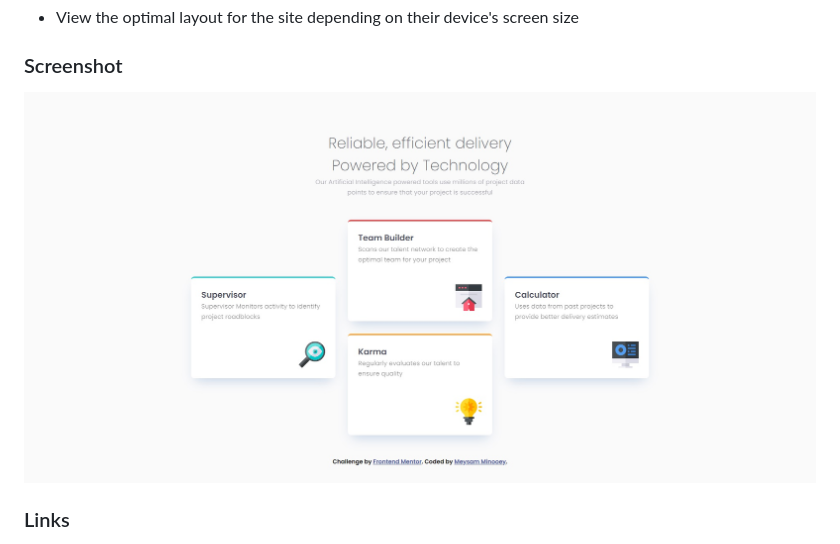
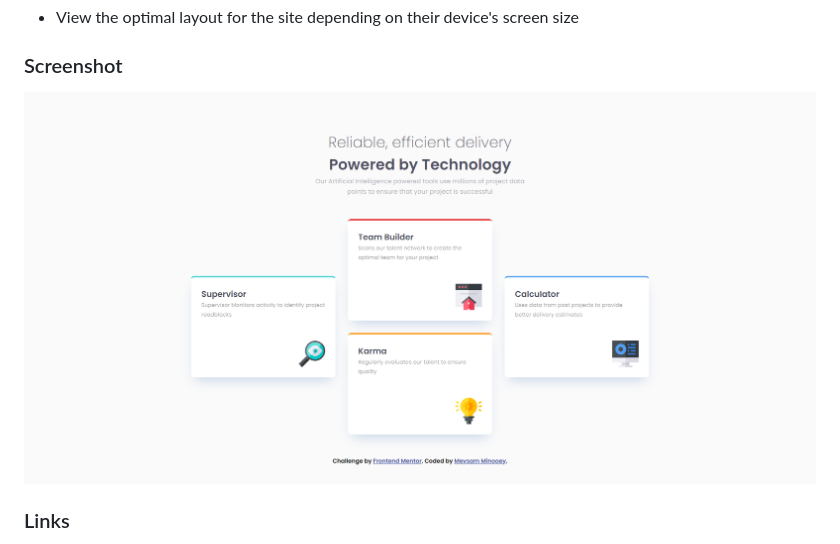
Before and after one commit to meysamminoo/Four-card-feature-section, a Markdown page: README.md, the part around the change. GitHub-like rendering; pictures changed too: screenshot.jpg (deleted), screenshot.png (added).

```diff
--- a/README.md
+++ b/README.md
@@ -8,7 +8,7 @@ Users should be able to:
 
 ### Screenshot
 
-![](./screenshot.jpg)
+![](./screenshot.png)
 
 ### Links
 
```
Also changed, not shown: 1 other file.
